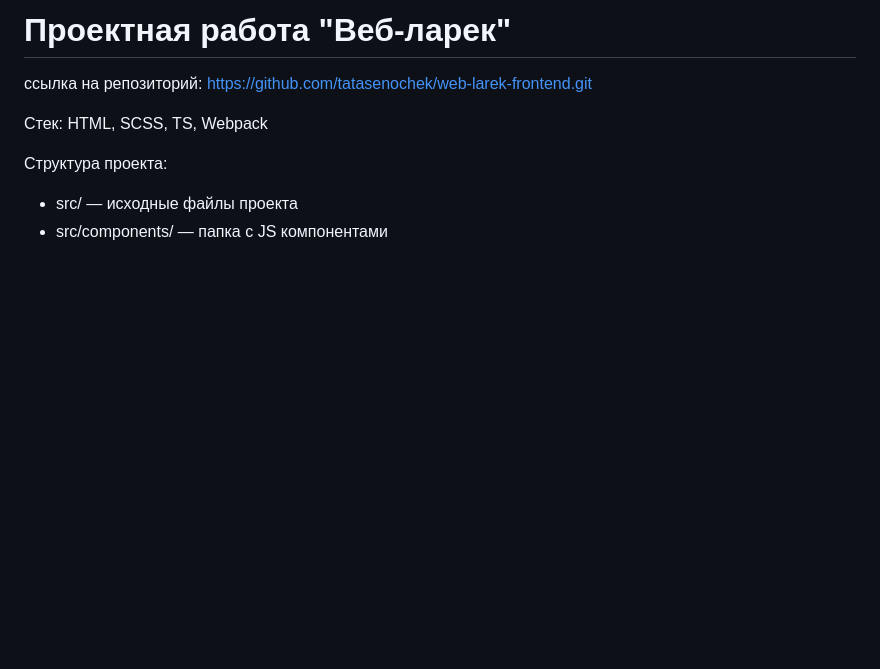
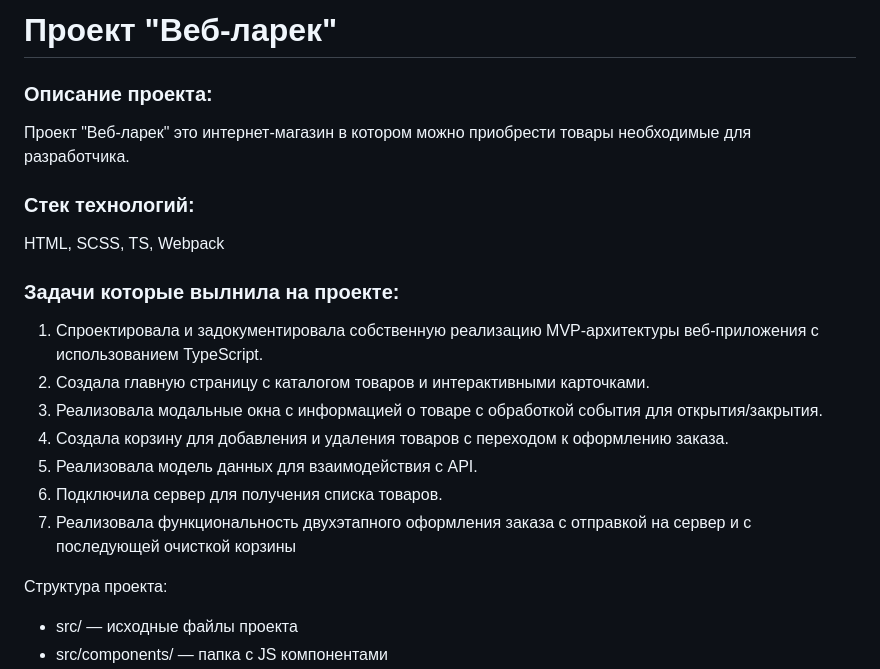
Before and after one commit to tatasenochek/web-larek-frontend, a Markdown page: README.md, the part around the change. Drawn GitHub-style; blank space fills up the shorter version.

Commit message:
Update README.md
описание

```diff
--- a/README.md
+++ b/README.md
@@ -1,7 +1,18 @@
-# Проектная работа "Веб-ларек"
-ссылка на репозиторий: https://github.com/tatasenochek/web-larek-frontend.git
+# Проект "Веб-ларек"
+### Описание проекта:
+Проект "Веб-ларек" это интернет-магазин в котором можно приобрести товары необходимые для разработчика.
 
-Стек: HTML, SCSS, TS, Webpack
+### Стек технологий:
+HTML, SCSS, TS, Webpack
+
+### Задачи которые вылнила на проекте:
+1. Спроектировала и задокументировала собственную реализацию MVP-архитектуры веб-приложения с использованием TypeScript.
+2. Создала главную страницу с каталогом товаров и интерактивными карточками.
+3. Реализовала модальные окна с информацией о товаре с обработкой события для открытия/закрытия.
+4. Создала корзину для добавления и удаления товаров с переходом к оформлению заказа.
+5. Реализовала модель данных для взаимодействия с API.
+6. Подключила сервер для получения списка товаров.
+7. Реализовала функциональность двухэтапного оформления заказа с отправкой на сервер и с последующей очисткой корзины
 
 Структура проекта:
 - src/ — исходные файлы проекта
```
